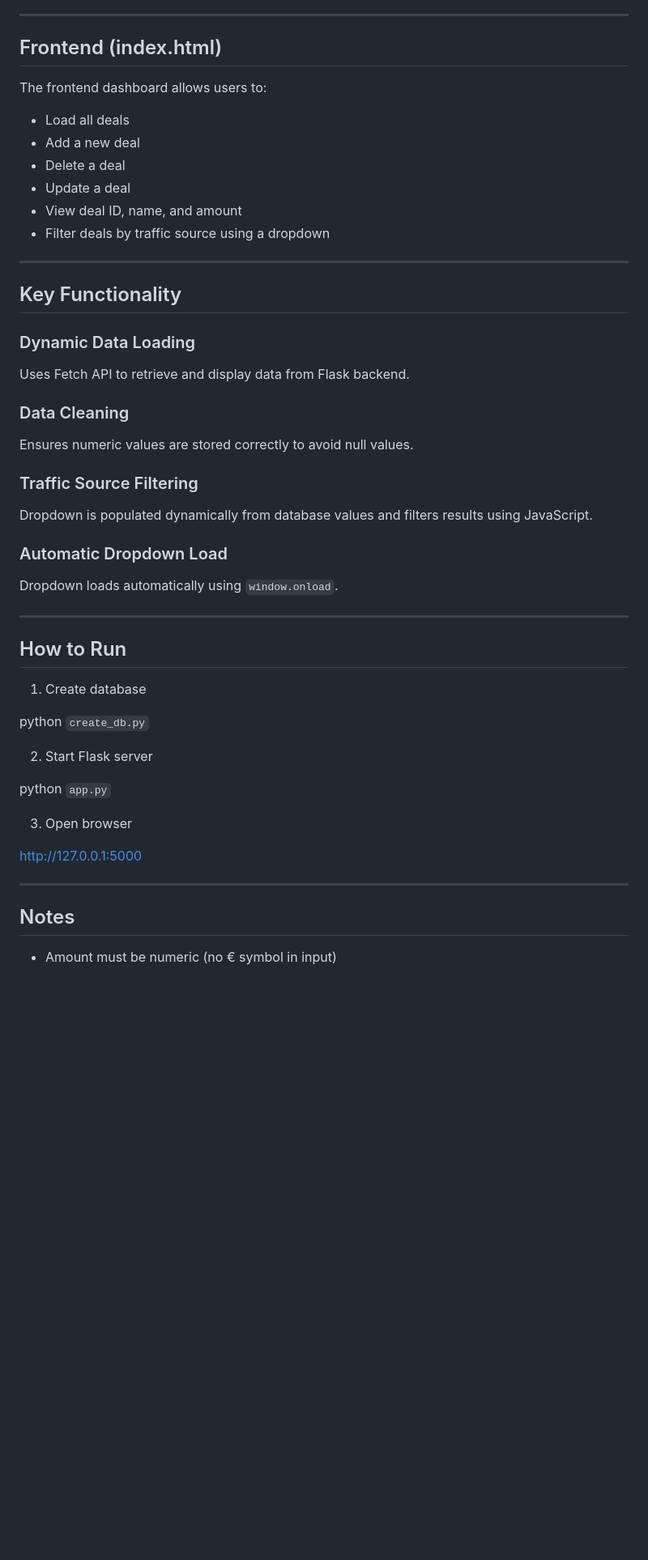
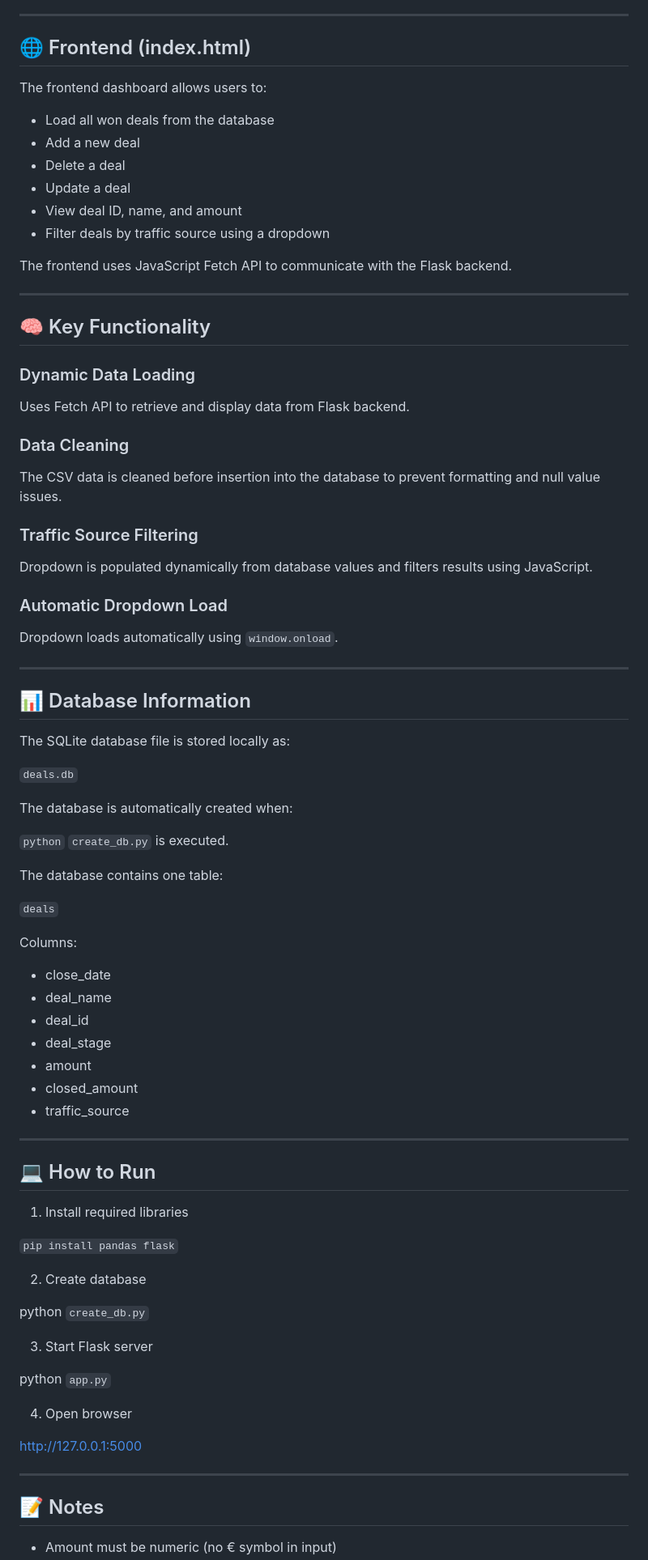
Before and after one commit to tihana-gray/WSAA-big_project, a Markdown page: README.md, the part around one of its changes. Shown at 81% size. Rendered like a GitHub page; blank space fills up the shorter version.

Commit message:
README tidy up

```diff
--- a/README.md
+++ b/README.md
@@ -118,20 +123,22 @@ curl -X PUT -H "Content-Type: application/json" -d "{\"close_date\":\"2026-05-01
 
 ---
 
-## Frontend (index.html)
+## 🌐 Frontend (index.html)
 
 The frontend dashboard allows users to:
 
-- Load all deals
+- Load all won deals from the database
 - Add a new deal
 - Delete a deal
 - Update a deal
 - View deal ID, name, and amount
 - Filter deals by traffic source using a dropdown
 
+The frontend uses JavaScript Fetch API to communicate with the Flask backend.
+
 ---
 
-## Key Functionality
+## 🧠 Key Functionality
 
 ### Dynamic Data Loading
 
@@ -139,7 +146,7 @@ Uses Fetch API to retrieve and display data from Flask backend.
 
 ### Data Cleaning
 
-Ensures numeric values are stored correctly to avoid null values.
+The CSV data is cleaned before insertion into the database to prevent formatting and null value issues.
 
 ### Traffic Source Filtering
 
@@ -151,22 +158,52 @@ Dropdown loads automatically using `window.onload`.
 
 ---
 
-## How to Run
+## 📊 Database Information
 
-1. Create database
+The SQLite database file is stored locally as:
+
+`deals.db`
+
+The database is automatically created when:
+
+`python` `create_db.py` is executed.
+
+The database contains one table:
+
+`deals`
+
+Columns:
+
+- close_date
+- deal_name
+- deal_id
+- deal_stage
+- amount
+- closed_amount
+- traffic_source
+
+---
+
+## 💻 How to Run
+
+1. Install required libraries
+
+`pip install pandas flask`
+
+2. Create database
 
 python `create_db.py`
 
-2. Start Flask server
+3. Start Flask server
 
 python `app.py`
 
-3. Open browser
+4. Open browser
 
 http://127.0.0.1:5000
 
 ---
 
-## Notes
+## 📝 Notes
 
 - Amount must be numeric (no € symbol in input)
```
Also changed, not shown: other parts of README.md (+30 -22 lines).
